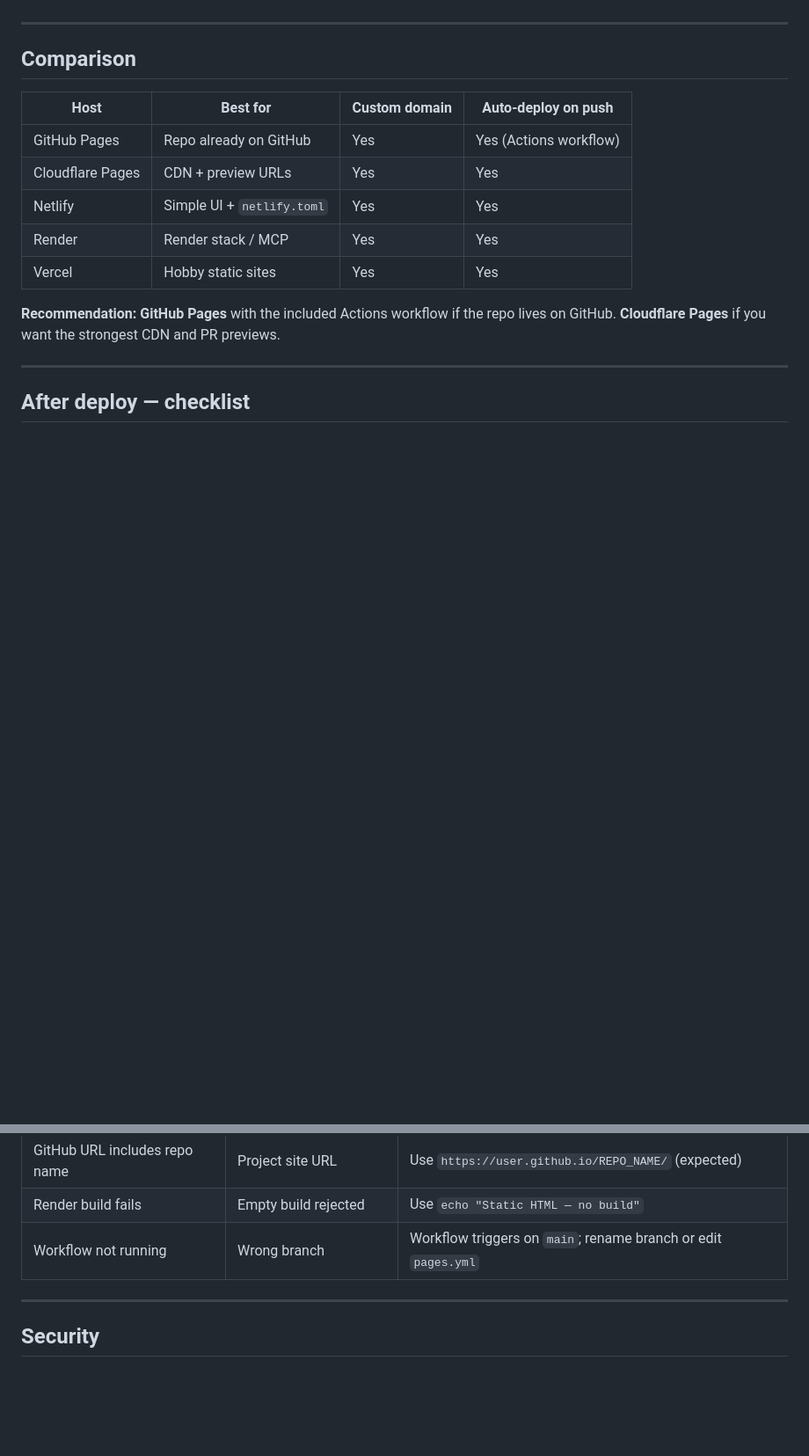
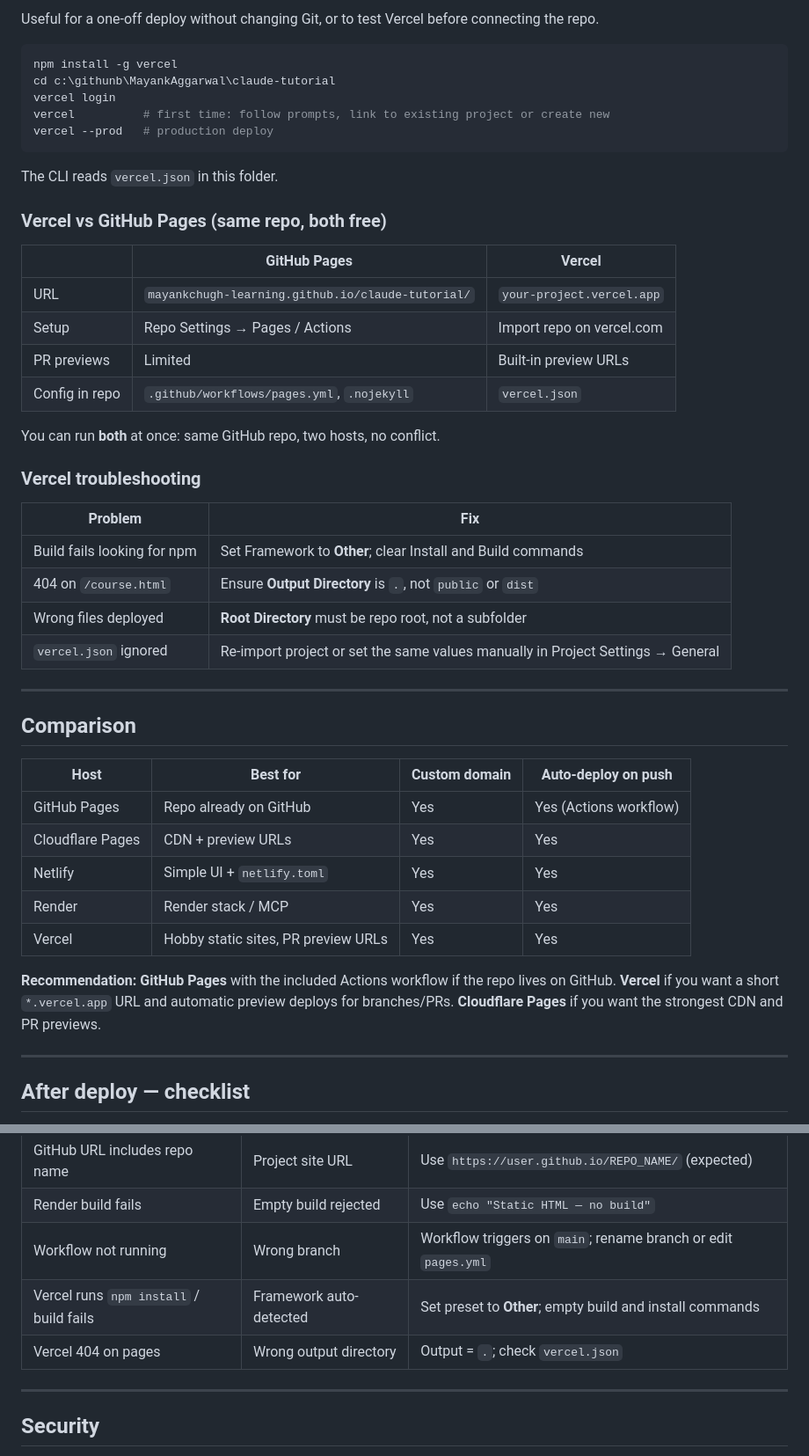
Before and after one commit to mayankchugh-learning/claude-tutorial, a Markdown page: DEPLOY.md, 2 parts joined by grey strips. Shown at 88% size. GitHub-like rendering; blank space fills up the shorter version.

````diff
--- a/DEPLOY.md
+++ b/DEPLOY.md
@@ -136,3 +183,34 @@ See **Quick start** above. The repo includes `.nojekyll` so GitHub does not run
+Useful for a one-off deploy without changing Git, or to test Vercel before connecting the repo.
+
+```powershell
+npm install -g vercel
+cd c:\githunb\MayankAggarwal\claude-tutorial
+vercel login
+vercel          # first time: follow prompts, link to existing project or create new
+vercel --prod   # production deploy
+```
+
+The CLI reads `vercel.json` in this folder.
+
+### Vercel vs GitHub Pages (same repo, both free)
+
+| | GitHub Pages | Vercel |
+|---|--------------|--------|
+| URL | `mayankchugh-learning.github.io/claude-tutorial/` | `your-project.vercel.app` |
+| Setup | Repo Settings → Pages / Actions | Import repo on vercel.com |
+| PR previews | Limited | Built-in preview URLs |
+| Config in repo | `.github/workflows/pages.yml`, `.nojekyll` | `vercel.json` |
+
+You can run **both** at once: same GitHub repo, two hosts, no conflict.
+
+### Vercel troubleshooting
+
+| Problem | Fix |
+|---------|-----|
+| Build fails looking for npm | Set Framework to **Other**; clear Install and Build commands |
+| 404 on `/course.html` | Ensure **Output Directory** is `.`, not `public` or `dist` |
+| Wrong files deployed | **Root Directory** must be repo root, not a subfolder |
+| `vercel.json` ignored | Re-import project or set the same values manually in Project Settings → General |
 
 ---
 
@@ -144,9 +222,9 @@ See **Quick start** above. The repo includes `.nojekyll` so GitHub does not run
 | Cloudflare Pages | CDN + preview URLs | Yes | Yes |
 | Netlify | Simple UI + `netlify.toml` | Yes | Yes |
 | Render | Render stack / MCP | Yes | Yes |
-| Vercel | Hobby static sites | Yes | Yes |
+| Vercel | Hobby static sites, PR preview URLs | Yes | Yes |
 
-**Recommendation:** **GitHub Pages** with the included Actions workflow if the repo lives on GitHub. **Cloudflare Pages** if you want the strongest CDN and PR previews.
+**Recommendation:** **GitHub Pages** with the included Actions workflow if the repo lives on GitHub. **Vercel** if you want a short `*.vercel.app` URL and automatic preview deploys for branches/PRs. **Cloudflare Pages** if you want the strongest CDN and PR previews.
 
 ---
 
@@ -184,6 +262,8 @@ Wait 1–3 minutes (GitHub Pages can take up to 10 minutes on first publish).
 | GitHub URL includes repo name | Project site URL | Use `https://user.github.io/REPO_NAME/` (expected) |
 | Render build fails | Empty build rejected | Use `echo "Static HTML — no build"` |
 | Workflow not running | Wrong branch | Workflow triggers on `main`; rename branch or edit `pages.yml` |
+| Vercel runs `npm install` / build fails | Framework auto-detected | Set preset to **Other**; empty build and install commands |
+| Vercel 404 on pages | Wrong output directory | Output = `.`; check `vercel.json` |
 
 ---
 
````
Also changed, not shown: other parts of DEPLOY.md (+51 -4 lines).
